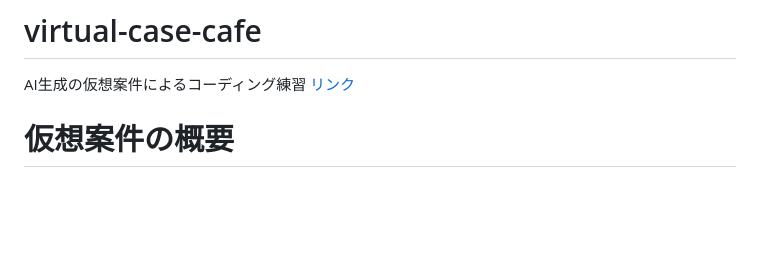
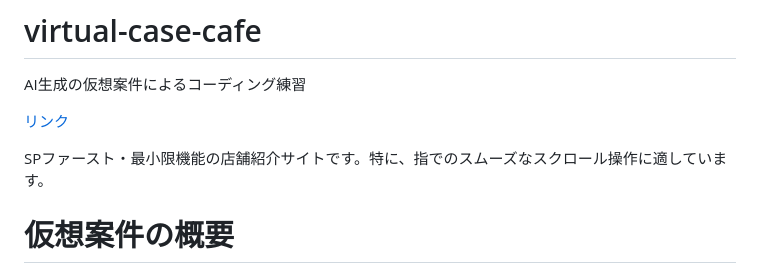
Before and after one commit to fujitashuichi/virtual-case-cafe, a Markdown page: docs/README.md, the part around the change. GitHub-like rendering; blank space fills up the shorter version.

Commit message:
Add: ReADMEの紹介文を追記

```diff
--- a/docs/README.md
+++ b/docs/README.md
@@ -1,6 +1,9 @@
 # virtual-case-cafe
 AI生成の仮想案件によるコーディング練習
+
 [リンク](https://virtual-case-cafe.vercel.app/)
+
+SPファースト・最小限機能の店舗紹介サイトです。特に、指でのスムーズなスクロール操作に適しています。
 
 # 仮想案件の概要
 * [仮想案件.docx](./案件概要.docx)
```
